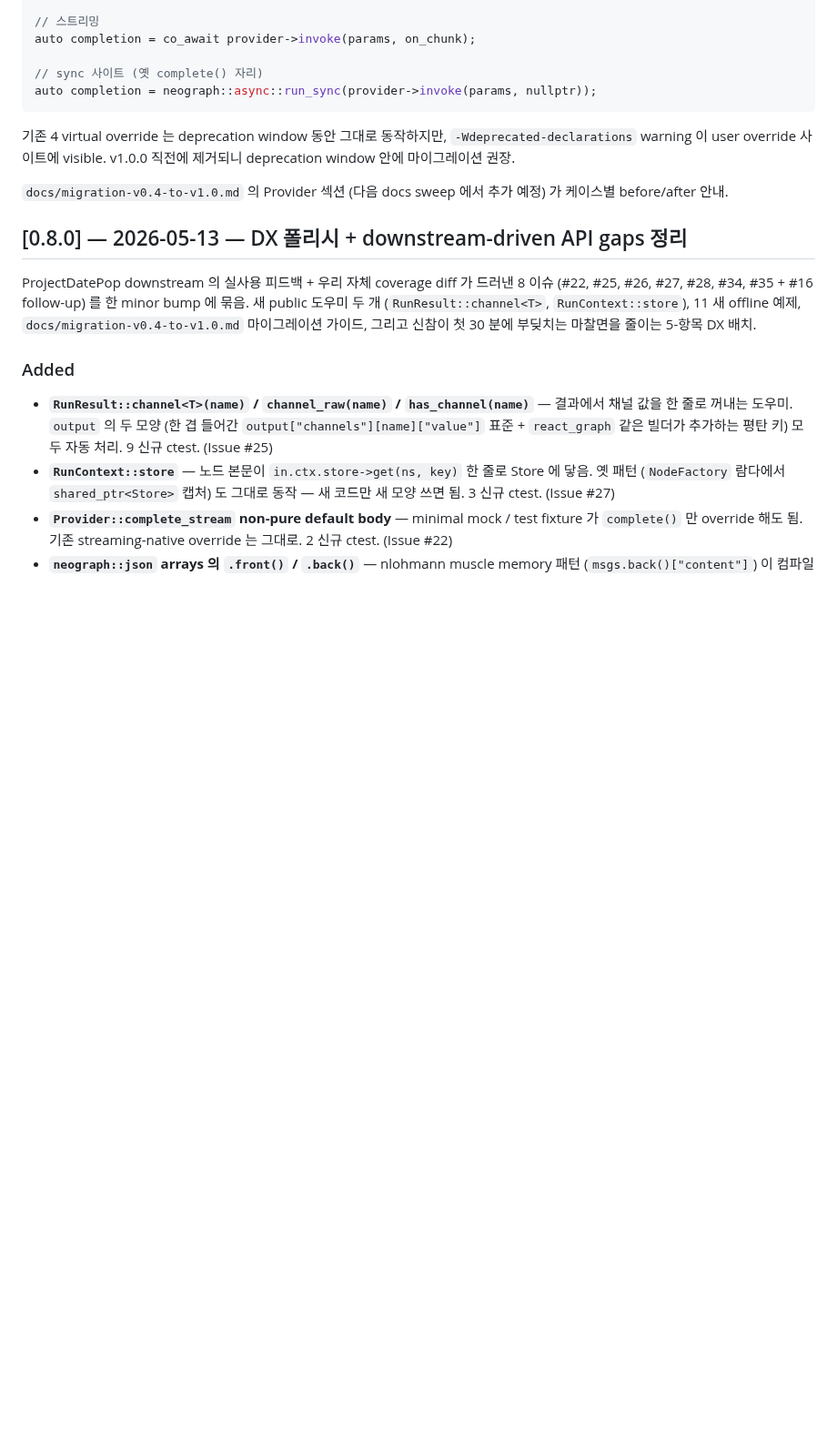
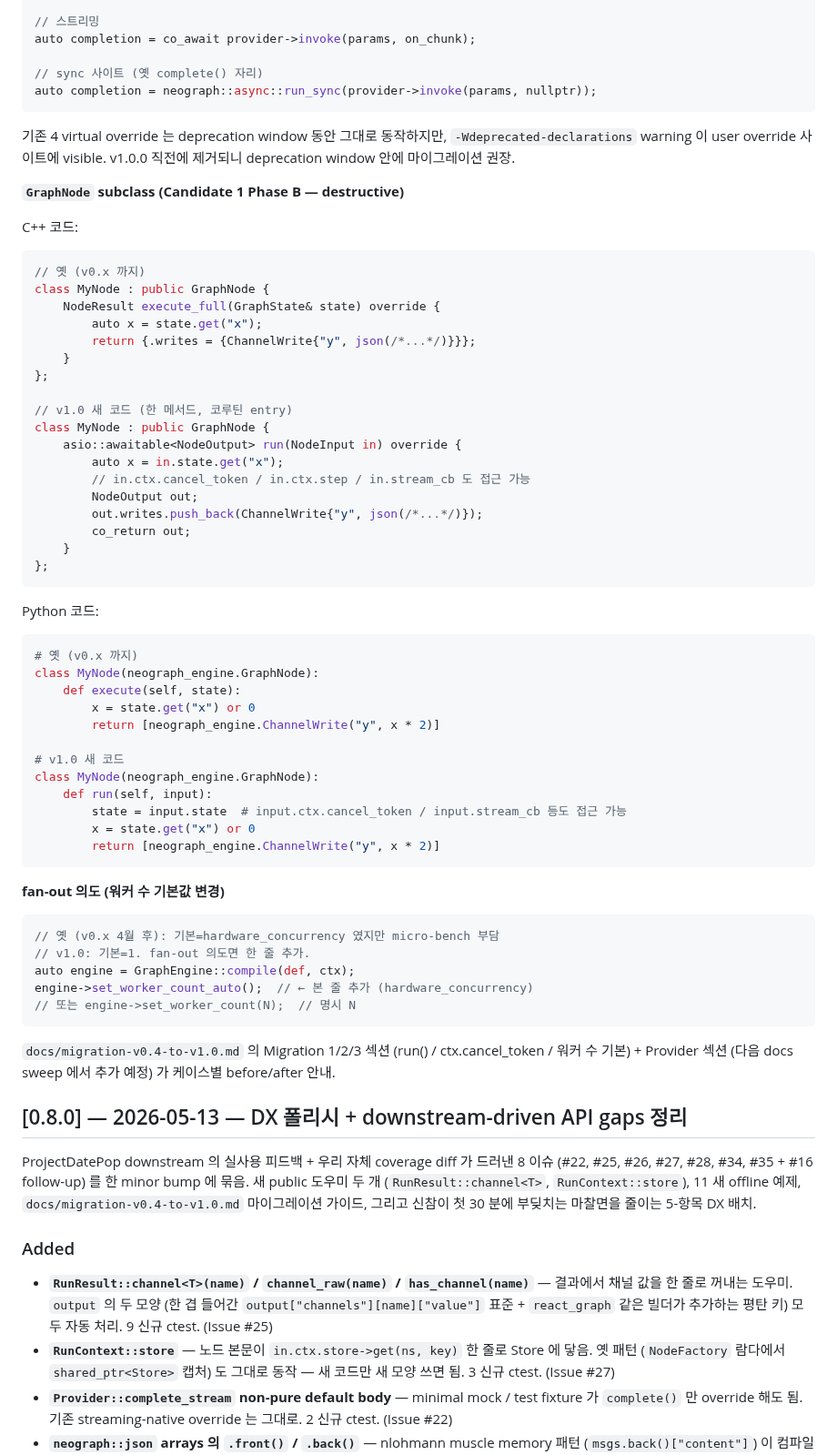
Before and after one commit to fox1245/NeoGraph, a Markdown page: CHANGELOG.md, the part around one of its changes. Shown at 91% size. Rendered like a GitHub page; blank space fills up the shorter version.

````diff
--- a/CHANGELOG.md
+++ b/CHANGELOG.md
@@ -70,7 +139,58 @@ auto completion = neograph::async::run_sync(provider->invoke(params, nullptr));
 `-Wdeprecated-declarations` warning 이 user override 사이트에 visible.
 v1.0.0 직전에 제거되니 deprecation window 안에 마이그레이션 권장.
 
-`docs/migration-v0.4-to-v1.0.md` 의 Provider 섹션 (다음 docs sweep
+**`GraphNode` subclass (Candidate 1 Phase B — destructive)**
+
+C++ 코드:
+```cpp
+// 옛 (v0.x 까지)
+class MyNode : public GraphNode {
+    NodeResult execute_full(GraphState& state) override {
+        auto x = state.get("x");
+        return {.writes = {ChannelWrite{"y", json(/*...*/)}}};
+    }
+};
+
+// v1.0 새 코드 (한 메서드, 코루틴 entry)
+class MyNode : public GraphNode {
+    asio::awaitable<NodeOutput> run(NodeInput in) override {
+        auto x = in.state.get("x");
+        // in.ctx.cancel_token / in.ctx.step / in.stream_cb 도 접근 가능
+        NodeOutput out;
+        out.writes.push_back(ChannelWrite{"y", json(/*...*/)});
+        co_return out;
+    }
+};
+```
+
+Python 코드:
+```python
+# 옛 (v0.x 까지)
+class MyNode(neograph_engine.GraphNode):
+    def execute(self, state):
+        x = state.get("x") or 0
+        return [neograph_engine.ChannelWrite("y", x * 2)]
+
+# v1.0 새 코드
+class MyNode(neograph_engine.GraphNode):
+    def run(self, input):
+        state = input.state  # input.ctx.cancel_token / input.stream_cb 등도 접근 가능
+        x = state.get("x") or 0
+        return [neograph_engine.ChannelWrite("y", x * 2)]
+```
+
+**fan-out 의도 (워커 수 기본값 변경)**
+
+```cpp
+// 옛 (v0.x 4월 후): 기본=hardware_concurrency 였지만 micro-bench 부담
+// v1.0: 기본=1. fan-out 의도면 한 줄 추가.
+auto engine = GraphEngine::compile(def, ctx);
+engine->set_worker_count_auto();  // ← 본 줄 추가 (hardware_concurrency)
+// 또는 engine->set_worker_count(N);  // 명시 N
+```
+
+`docs/migration-v0.4-to-v1.0.md` 의 Migration 1/2/3 섹션 (run() /
+ctx.cancel_token / 워커 수 기본) + Provider 섹션 (다음 docs sweep
 에서 추가 예정) 가 케이스별 before/after 안내.
 
 ## [0.8.0] — 2026-05-13 — DX 폴리시 + downstream-driven API gaps 정리
````
Also changed, not shown: other parts of CHANGELOG.md (+75 -6 lines).
